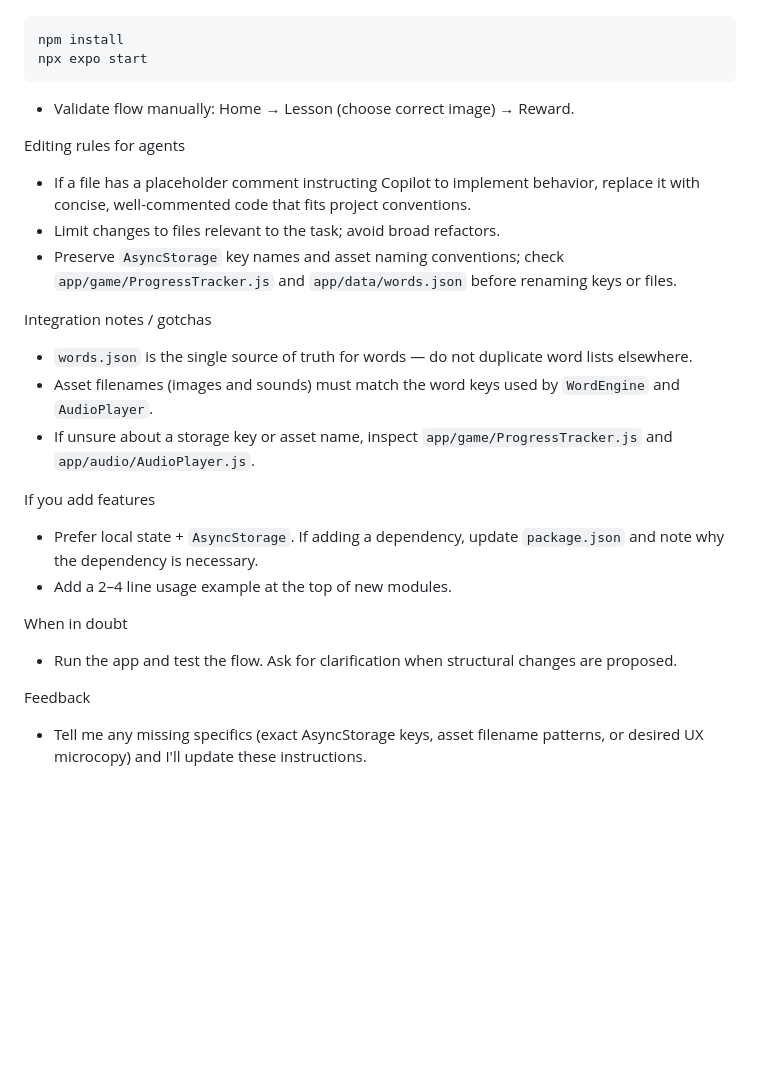
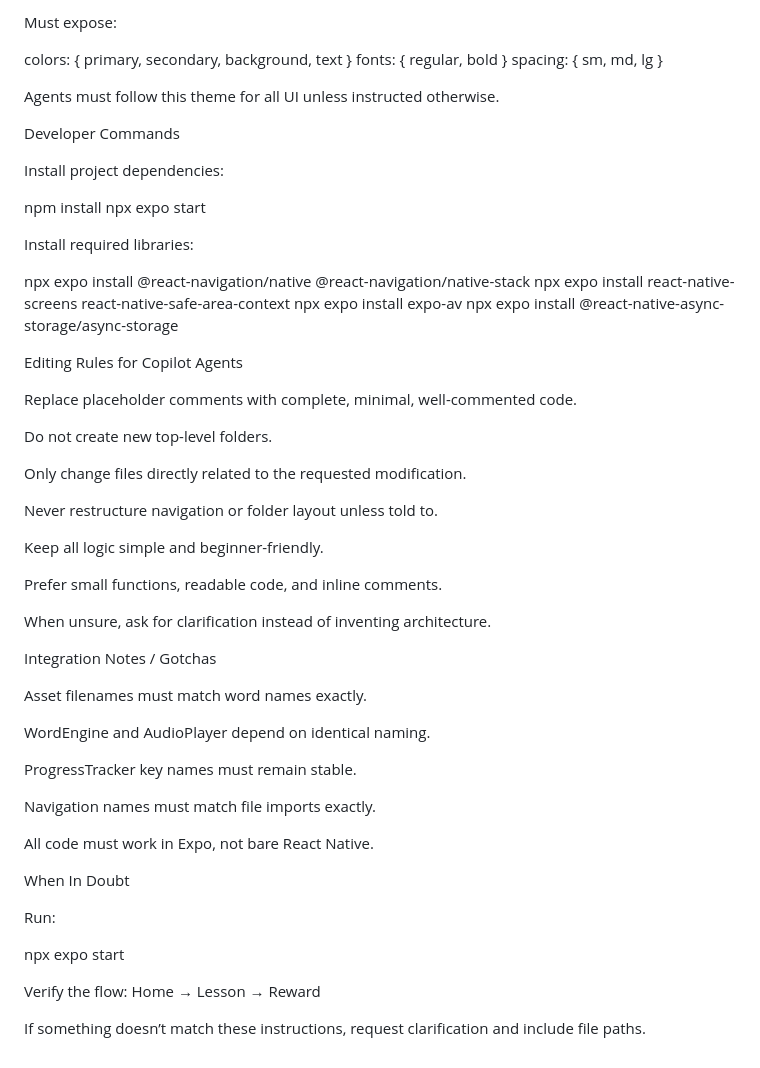
Before and after one commit to kcasko/reading-app, a Markdown page: .github/copilot-instructions.md, the part around one of its changes. Drawn GitHub-style; blank space fills up the shorter version.

Commit message:
Add comprehensive developer guide for Reading App workflow and best practices

````diff
--- a/.github/copilot-instructions.md
+++ b/.github/copilot-instructions.md
@@ -43,25 +277,63 @@ Developer workflow & quick commands
+Must expose:
+
+colors: { primary, secondary, background, text }
+fonts: { regular, bold }
+spacing: { sm, md, lg }
+
+
+Agents must follow this theme for all UI unless instructed otherwise.
+
+Developer Commands
+
+Install project dependencies:
+
 npm install
 npx expo start
-```
 
-- Validate flow manually: Home → Lesson (choose correct image) → Reward.
 
-Editing rules for agents
-- If a file has a placeholder comment instructing Copilot to implement behavior, replace it with concise, well-commented code that fits project conventions.
-- Limit changes to files relevant to the task; avoid broad refactors.
-- Preserve `AsyncStorage` key names and asset naming conventions; check `app/game/ProgressTracker.js` and `app/data/words.json` before renaming keys or files.
+Install required libraries:
 
-Integration notes / gotchas
-- `words.json` is the single source of truth for words — do not duplicate word lists elsewhere.
-- Asset filenames (images and sounds) must match the word keys used by `WordEngine` and `AudioPlayer`.
-- If unsure about a storage key or asset name, inspect `app/game/ProgressTracker.js` and `app/audio/AudioPlayer.js`.
+npx expo install @react-navigation/native @react-navigation/native-stack
+npx expo install react-native-screens react-native-safe-area-context
+npx expo install expo-av
+npx expo install @react-native-async-storage/async-storage
 
-If you add features
-- Prefer local state + `AsyncStorage`. If adding a dependency, update `package.json` and note why the dependency is necessary.
-- Add a 2–4 line usage example at the top of new modules.
+Editing Rules for Copilot Agents
 
-When in doubt
-- Run the app and test the flow. Ask for clarification when structural changes are proposed.
+Replace placeholder comments with complete, minimal, well-commented code.
 
-Feedback
-- Tell me any missing specifics (exact AsyncStorage keys, asset filename patterns, or desired UX microcopy) and I'll update these instructions.
+Do not create new top-level folders.
+
+Only change files directly related to the requested modification.
+
+Never restructure navigation or folder layout unless told to.
+
+Keep all logic simple and beginner-friendly.
+
+Prefer small functions, readable code, and inline comments.
+
+When unsure, ask for clarification instead of inventing architecture.
+
+Integration Notes / Gotchas
+
+Asset filenames must match word names exactly.
+
+WordEngine and AudioPlayer depend on identical naming.
+
+ProgressTracker key names must remain stable.
+
+Navigation names must match file imports exactly.
+
+All code must work in Expo, not bare React Native.
+
+When In Doubt
+
+Run:
+
+npx expo start
+
+
+Verify the flow:
+Home → Lesson → Reward
+
+If something doesn’t match these instructions, request clarification and include file paths.
````
Also changed, not shown: other parts of .github/copilot-instructions.md (+266 -32 lines), DEVELOPER-README.md (added, +261 -0 lines).
